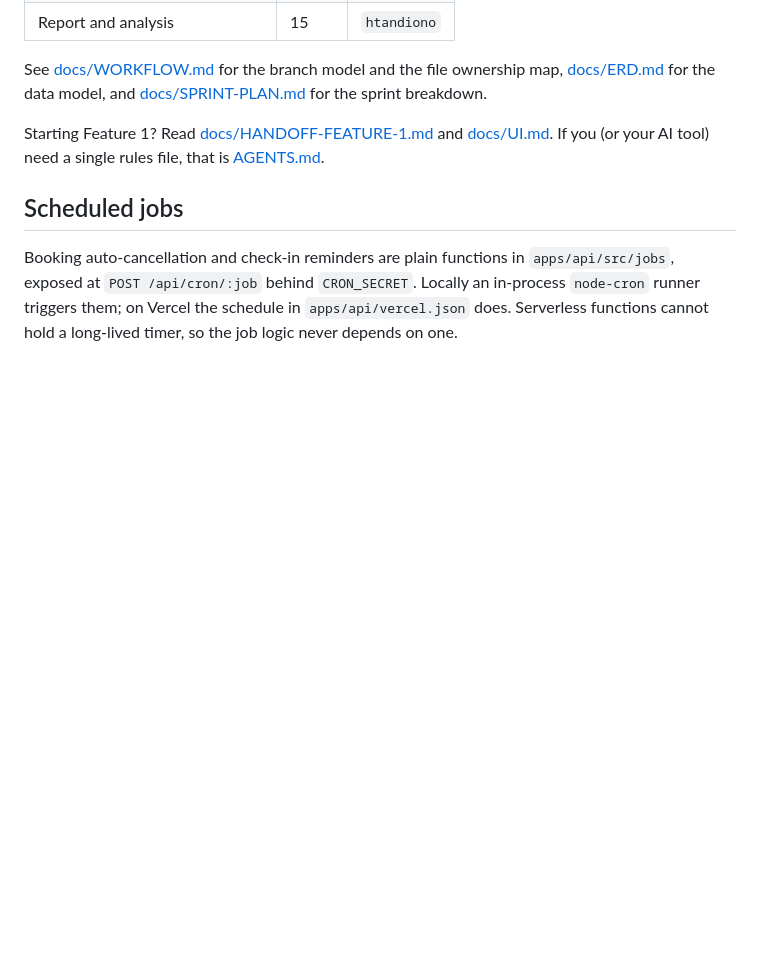
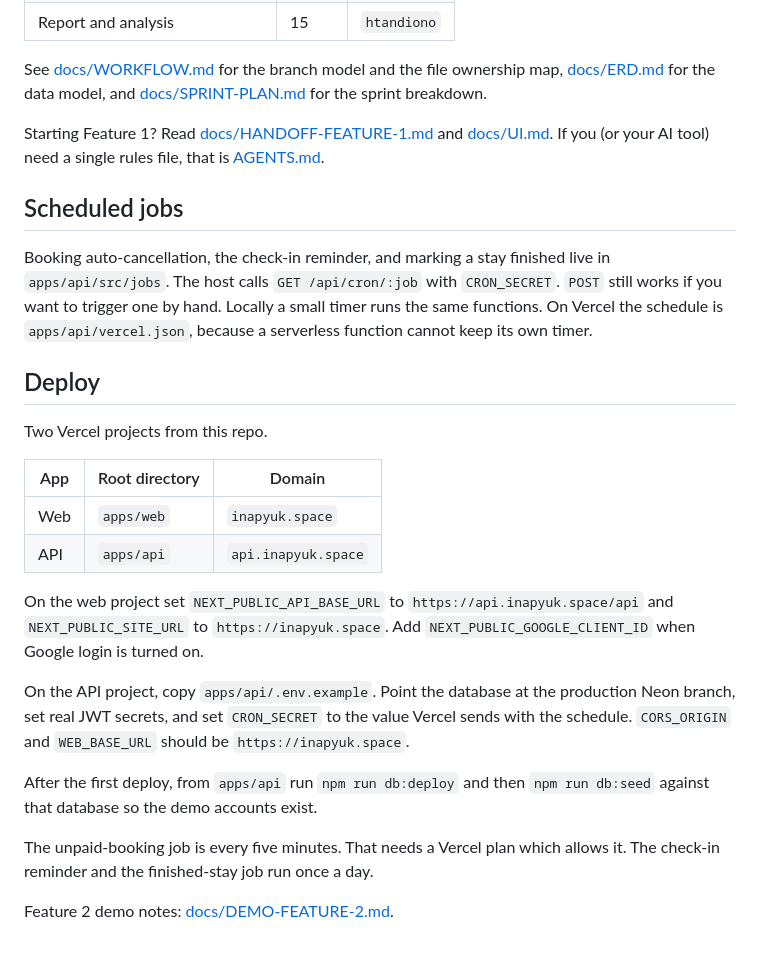
Before and after one commit to htandiono/InapYuk, a Markdown page: README.md, the part around the change. Rendered like a GitHub page; blank space fills up the shorter version.

Commit message:
docs: write down how to put the app on inapyuk.space
The review checklist asks for the web app and the API on their own domains, with the cron secret and a seeded database, and that was only sketched in the readme.

```diff
--- a/README.md
+++ b/README.md
@@ -100,8 +100,33 @@ Starting Feature 1? Read [docs/HANDOFF-FEATURE-1.md](docs/HANDOFF-FEATURE-1.md)
 
 ## Scheduled jobs
 
-Booking auto-cancellation and check-in reminders are plain functions in
-`apps/api/src/jobs`, exposed at `POST /api/cron/:job` behind `CRON_SECRET`. Locally an
-in-process `node-cron` runner triggers them; on Vercel the schedule in
-`apps/api/vercel.json` does. Serverless functions cannot hold a long-lived timer, so the
-job logic never depends on one.
+Booking auto-cancellation, the check-in reminder, and marking a stay finished live in
+`apps/api/src/jobs`. The host calls `GET /api/cron/:job` with `CRON_SECRET`. `POST` still
+works if you want to trigger one by hand. Locally a small timer runs the same functions.
+On Vercel the schedule is `apps/api/vercel.json`, because a serverless function cannot
+keep its own timer.
+
+## Deploy
+
+Two Vercel projects from this repo.
+
+| App | Root directory | Domain              |
+| --- | -------------- | ------------------- |
+| Web | `apps/web`     | `inapyuk.space`     |
+| API | `apps/api`     | `api.inapyuk.space` |
+
+On the web project set `NEXT_PUBLIC_API_BASE_URL` to `https://api.inapyuk.space/api` and
+`NEXT_PUBLIC_SITE_URL` to `https://inapyuk.space`. Add `NEXT_PUBLIC_GOOGLE_CLIENT_ID` when
+Google login is turned on.
+
+On the API project, copy `apps/api/.env.example`. Point the database at the production
+Neon branch, set real JWT secrets, and set `CRON_SECRET` to the value Vercel sends with
+the schedule. `CORS_ORIGIN` and `WEB_BASE_URL` should be `https://inapyuk.space`.
+
+After the first deploy, from `apps/api` run `npm run db:deploy` and then `npm run db:seed`
+against that database so the demo accounts exist.
+
+The unpaid-booking job is every five minutes. That needs a Vercel plan which allows it.
+The check-in reminder and the finished-stay job run once a day.
+
+Feature 2 demo notes: [docs/DEMO-FEATURE-2.md](docs/DEMO-FEATURE-2.md).
```
